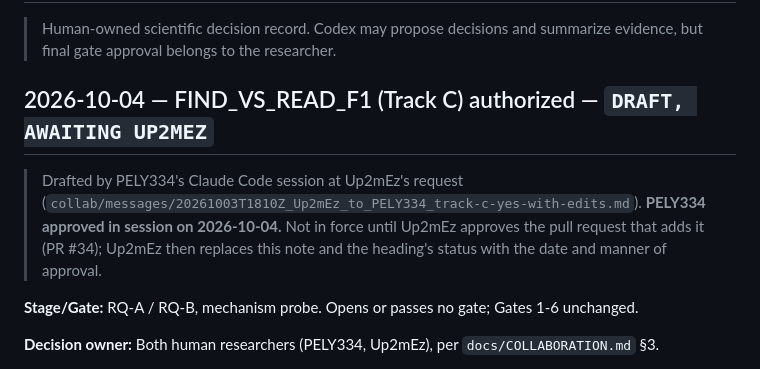
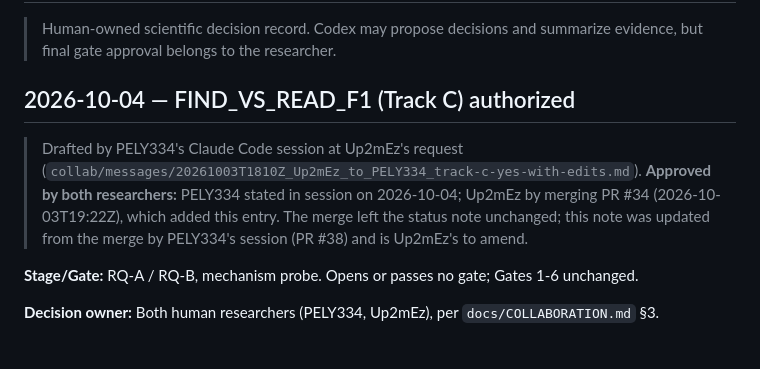
Before and after one commit to Up2mEz/thai-prune, a Markdown page: docs/DECISION_LOG.md, the part around the change. GitHub-like rendering.

Commit message:
DECISION_LOG 2026-10-04: record Up2mEz's approval of F1 by the merge of PR #34
Co-Authored-By: Claude Opus 5.5 <noreply@anthropic.com>

```diff
--- a/docs/DECISION_LOG.md
+++ b/docs/DECISION_LOG.md
@@ -2,13 +2,14 @@
 
 > Human-owned scientific decision record. Codex may propose decisions and summarize evidence, but final gate approval belongs to the researcher.
 
-## 2026-10-04 — FIND_VS_READ_F1 (Track C) authorized — `DRAFT, AWAITING UP2MEZ`
+## 2026-10-04 — FIND_VS_READ_F1 (Track C) authorized
 
 > Drafted by PELY334's Claude Code session at Up2mEz's request
 > (`collab/messages/20261003T1810Z_Up2mEz_to_PELY334_track-c-yes-with-edits.md`).
-> **PELY334 approved in session on 2026-10-04.** Not in force until Up2mEz
-> approves the pull request that adds it (PR #34); Up2mEz then replaces this
-> note and the heading's status with the date and manner of approval.
+> **Approved by both researchers:** PELY334 stated in session on 2026-10-04;
+> Up2mEz by merging PR #34 (2026-10-03T19:22Z), which added this entry. The
+> merge left the status note unchanged; this note was updated from the merge by
+> PELY334's session (PR #38) and is Up2mEz's to amend.
 
 **Stage/Gate:** RQ-A / RQ-B, mechanism probe. Opens or passes no gate; Gates
 1-6 unchanged.
```
